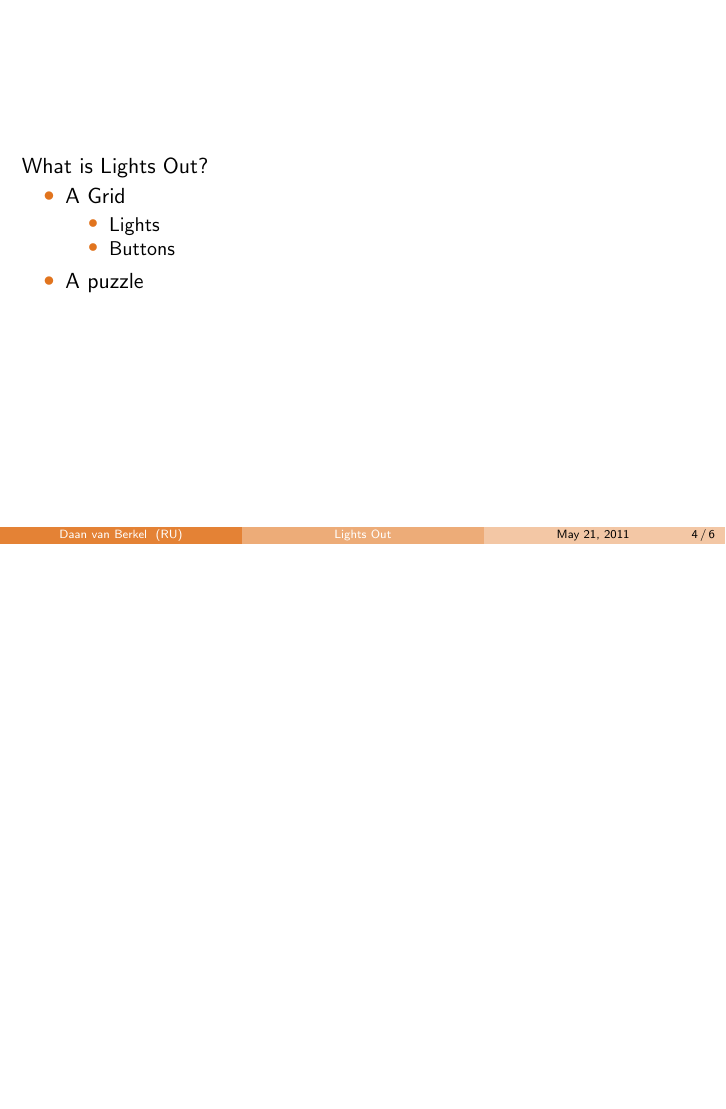
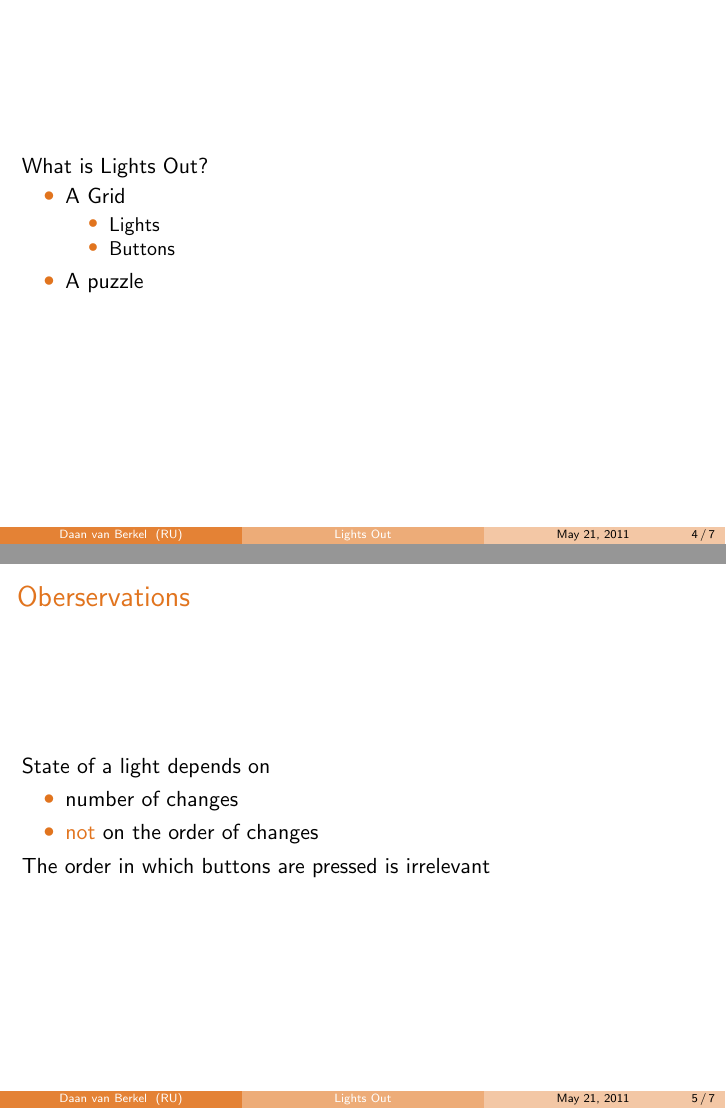
Before and after one commit to dvberkel/mathematics-articles, LaTeX slides (presentations/lights-out-basic/lights-out-basic.tex, which reads presentations/lights-out-basic/content/lights-out.tex): page 4 of 6 before the commit and pages 4 and 6 of 8 after it, the two joined at a grey line, the shorter picture padded with empty space. Compiled offline with pdfLaTeX.

Commit message:
Added observation
The observation that the order of button presses is irrelevant is added.

```diff
--- a/presentations/lights-out-basic/content/lights-out.tex
+++ b/presentations/lights-out-basic/content/lights-out.tex
@@ -1,3 +1,15 @@
+\begin{frame}{Oberservations}
+	State of a light depends on
+	\begin{itemize}
+		\item number of changes
+		\item \structure{not} on the order of changes
+	\end{itemize}
+
+	\pause
+
+	The order in which buttons are pressed is irrelevant
+\end{frame}
+
 \begin{frame}{Definitions}
 	\begin{definition}
 		\begin{itemize}
```
